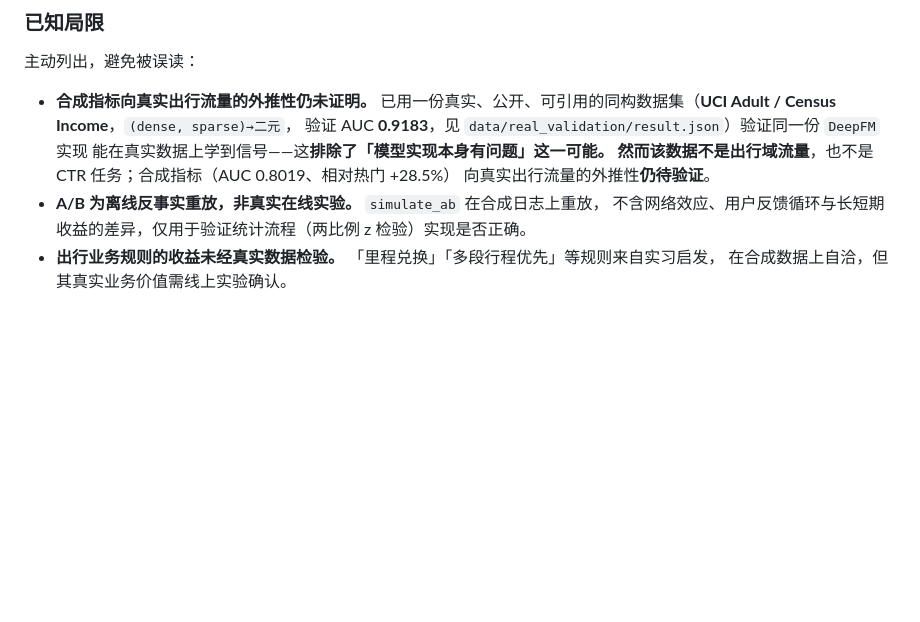
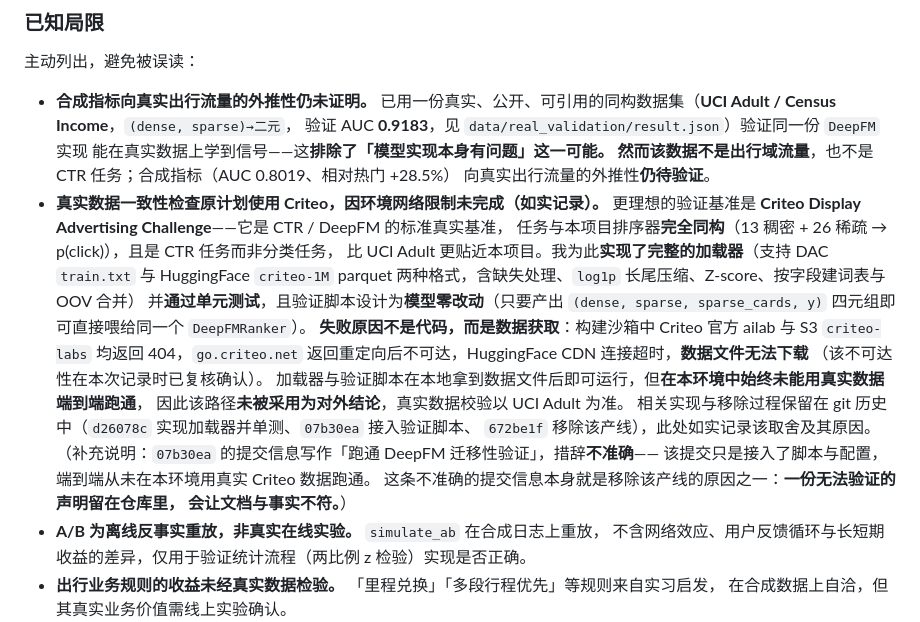
Before and after one commit to Elijah-Lin-Dancer/AeroRec, a Markdown page: README.md, the part around the change. Drawn GitHub-style; blank space fills up the shorter version.

Commit message:
docs(readme): 补回「Criteo 路径尝试与放弃」的如实记录
前次删除路径 B 时，一并删掉了 README 里对该路径的说明。这是判断失误：
删除**代码**（避免留下必然失败的入口）是对的，但删除**说明**是错的。
「尝试过一条更难的路、并诚实说明为何放弃」对申请是加分项，不是减分项。

在「已知局限」中补回该记录，紧接 UCI Adult 那条（二者是同一件事的两面）：

- 说明 Criteo 为何是更理想的基准（CTR 任务、与排序器完全同构，比 Adult 更贴近本项目）；
- 如实区分「代码就绪」与「端到端跑通」：加载器（两种格式、缺失处理、log1p、
  按字段建词表与 OOV）已实现并通过单测，验证脚本设计为模型零改动；
- 失败原因明确归为**数据获取**而非代码：官方源 404 / 重定向不可达、HF CDN 超时，
  该不可达性已在本次记录时复核确认；
- 指明该路径**未被采用为对外结论**，真实数据校验以 UCI Adult 为准。

同时点明一个更本质的原因：commit 07b30ea 的信息写作「跑通 DeepFM 迁移性验证」，
而实际只是接入脚本、从未端到端跑通——**一份无法验证的声明留在仓库里会让文档与事实不符**，
这正是移除该产线的直接动机。相关实现保留在 git 历史（d26078c / 07b30ea / 672be1f）。

pytest: 81 passed

```diff
--- a/README.md
+++ b/README.md
@@ -378,6 +378,24 @@ requirements_streamlit.txt 在线依赖（仅 numpy + streamlit，用于免费
   能在真实数据上学到信号——这**排除了「模型实现本身有问题」**这一可能。
   **然而**该数据**不是出行域流量**，也不是 CTR 任务；合成指标（AUC 0.8019、相对热门 +28.5%）
   向真实出行流量的外推性**仍待验证**。
+- **真实数据一致性检查原计划使用 Criteo，因环境网络限制未完成（如实记录）。**
+  更理想的验证基准是 **Criteo Display Advertising Challenge**——它是 CTR / DeepFM 的标准真实基准，
+  任务与本项目排序器**完全同构**（13 稠密 + 26 稀疏 → p(click)），且是 CTR 任务而非分类任务，
+  比 UCI Adult 更贴近本项目。我为此**实现了完整的加载器**（支持 DAC `train.txt` 与 HuggingFace
+  `criteo-1M` parquet 两种格式，含缺失处理、`log1p` 长尾压缩、Z-score、按字段建词表与 OOV 合并）
+  并**通过单元测试**，且验证脚本设计为**模型零改动**（只要产出 `(dense, sparse, sparse_cards, y)`
+  四元组即可直接喂给同一个 `DeepFMRanker`）。
+  **失败原因不是代码，而是数据获取**：构建沙箱中 Criteo 官方 ailab 与 S3 `criteo-labs`
+  均返回 404，`go.criteo.net` 返回重定向后不可达，HuggingFace CDN 连接超时，**数据文件无法下载**
+  （该不可达性在本次记录时已复核确认）。
+  加载器与验证脚本在本地拿到数据文件后即可运行，但**在本环境中始终未能用真实数据端到端跑通**，
+  因此该路径**未被采用为对外结论**，真实数据校验以 UCI Adult 为准。
+  相关实现与移除过程保留在 git 历史中（`d26078c` 实现加载器并单测、`07b30ea` 接入验证脚本、
+  `672be1f` 移除该产线），此处如实记录该取舍及其原因。
+  （补充说明：`07b30ea` 的提交信息写作「跑通 DeepFM 迁移性验证」，措辞**不准确**——
+  该提交只是接入了脚本与配置，端到端从未在本环境用真实 Criteo 数据跑通。
+  这条不准确的提交信息本身就是移除该产线的原因之一：**一份无法验证的声明留在仓库里，
+  会让文档与事实不符。**）
 - **A/B 为离线反事实重放，非真实在线实验。** `simulate_ab` 在合成日志上重放，
   不含网络效应、用户反馈循环与长短期收益的差异，仅用于验证统计流程（两比例 z 检验）实现是否正确。
 - **出行业务规则的收益未经真实数据检验。** 「里程兑换」「多段行程优先」等规则来自实习启发，
```
